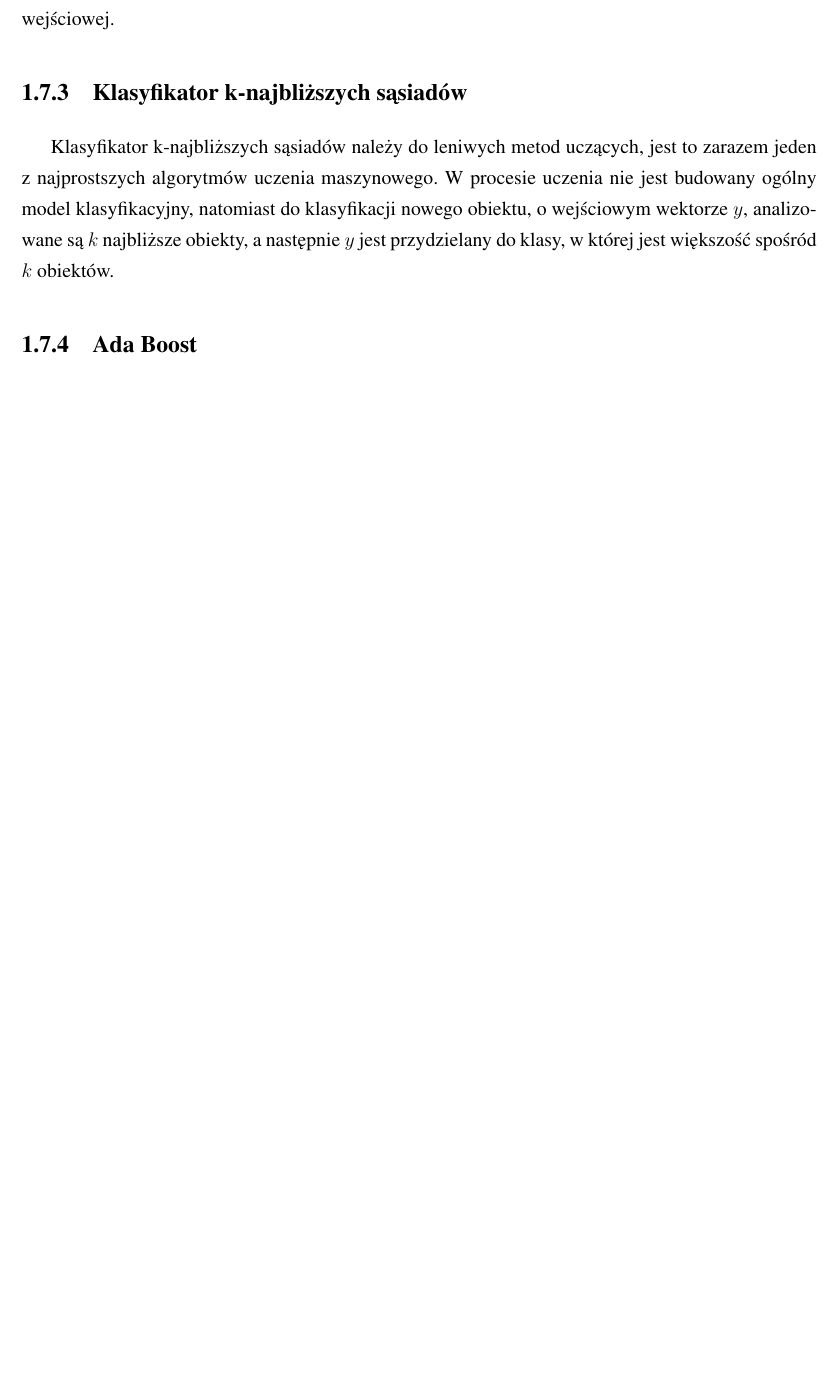
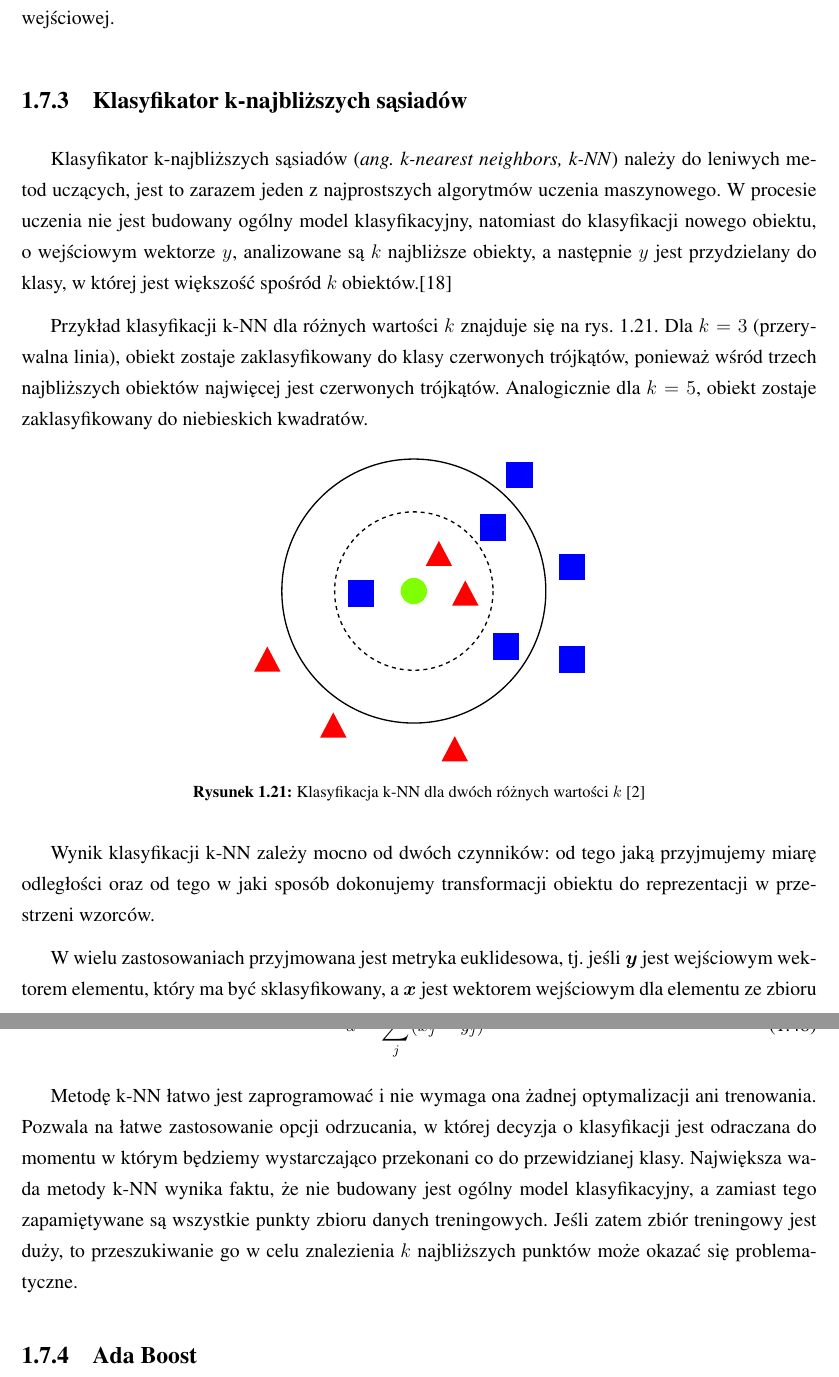
Before and after one commit to michalcichon/praca-magisterska, a LaTeX thesis (praca_magisterska.tex, which reads 01_podstawy_teoretyczne.tex): part of page 37 of 51 before the commit and two parts of pages 37 and 38 of 53 after it, the two joined at a grey line, cut so that both start at the same text, the shorter picture padded with empty space. Compiled offline with pdfLaTeX.

Commit message:
Klasyfikacja - KNN

```diff
--- a/01_podstawy_teoretyczne.tex
+++ b/01_podstawy_teoretyczne.tex
@@ -646,9 +646,26 @@ Wykorzystanie sztucznej sieci neuronowej do rozwiązywania problemu np. rozpozna
 Sztuczne sieci neuronowe można wykorzystać do uczenia nadzorowanego poprzez porównywanie otrzymanych wartości z wartościami oczekiwanymi. Wyliczony w ten sposób błąd jest następnie minimalizowany za pomocą algorytmu uczącego, np. z zastosowaniem propagacji wstecznej. Metoda ta polega na przesyłaniu błędów uczenia powstałych na wyjściu sieci od warstwy wyjściowej do wejściowej.
 
 \subsection{Klasyfikator k-najbliższych sąsiadów}
-Klasyfikator k-najbliższych sąsiadów należy do leniwych metod uczących, jest to zarazem jeden z najprostszych algorytmów uczenia maszynowego. W procesie uczenia nie jest budowany ogólny model klasyfikacyjny, natomiast do klasyfikacji nowego obiektu, o wejściowym wektorze $y$, analizowane są $k$ najbliższe obiekty, a następnie $y$ jest przydzielany do klasy, w której jest większość spośród $k$ obiektów.
+Klasyfikator k-najbliższych sąsiadów (\emph{ang. k-nearest neighbors, k-NN}) należy do leniwych metod uczących, jest to zarazem jeden z najprostszych algorytmów uczenia maszynowego. W procesie uczenia nie jest budowany ogólny model klasyfikacyjny, natomiast do klasyfikacji nowego obiektu, o wejściowym wektorze $y$, analizowane są $k$ najbliższe obiekty, a następnie $y$ jest przydzielany do klasy, w której jest większość spośród $k$ obiektów.\cite{HAND01}
 
+Przykład klasyfikacji k-NN dla różnych wartości $k$ znajduje się na rys. \ref{fig:knn-example}. Dla $k=3$ (przerywalna linia), obiekt zostaje zaklasyfikowany do klasy czerwonych trójkątów, ponieważ wśród trzech najbliższych obiektów najwięcej jest czerwonych trójkątów. Analogicznie dla $k=5$, obiekt zostaje zaklasyfikowany do niebieskich kwadratów.
 
+\begin{figure}[h]
+	\centering
+	\includegraphics[scale=1.0]{graphics/01_podstawy_teoretyczne/knn-example.pdf}
+	\caption{ Klasyfikacja k-NN dla dwóch różnych wartości $k$ \cite{AJANKI07} }
+	\label{fig:knn-example}
+\end{figure}
+
+Wynik klasyfikacji k-NN zależy mocno od dwóch czynników: od tego jaką przyjmujemy miarę odległości oraz od tego w jaki sposób dokonujemy transformacji obiektu do reprezentacji w przestrzeni wzorców.
+
+W wielu zastosowaniach przyjmowana jest metryka euklidesowa, tj. jeśli $\boldsymbol{y}$ jest wejściowym wektorem elementu, który ma być sklasyfikowany, a $\boldsymbol{x}$ jest wektorem wejściowym dla elementu ze zbioru treningowego, to wówczas odległość euklidesowa pomiędzy nimi wynosi:
+\begin{equation}
+\label{knn-euclides}
+d = \sum_j (x_j - y_j)^2
+\end{equation}
+
+Metodę k-NN łatwo jest zaprogramować i nie wymaga ona żadnej optymalizacji ani trenowania. Pozwala na łatwe zastosowanie opcji odrzucania, w której decyzja o klasyfikacji jest odraczana do momentu w którym będziemy wystarczająco przekonani co do przewidzianej klasy. Największa wada metody k-NN wynika faktu, że nie budowany jest ogólny model klasyfikacyjny, a zamiast tego zapamiętywane są wszystkie punkty zbioru danych treningowych. Jeśli zatem zbiór treningowy jest duży, to przeszukiwanie go w celu znalezienia $k$ najbliższych punktów może okazać się problematyczne.
 
 \subsection{Ada Boost}
 ...
```
Also changed, not shown: bibliography.tex (+3 -2 lines), graphics/01_podstawy_teoretyczne/knn-example.pdf (added), graphics/01_podstawy_teoretyczne/knn-example.svg (added), 2 other files.
